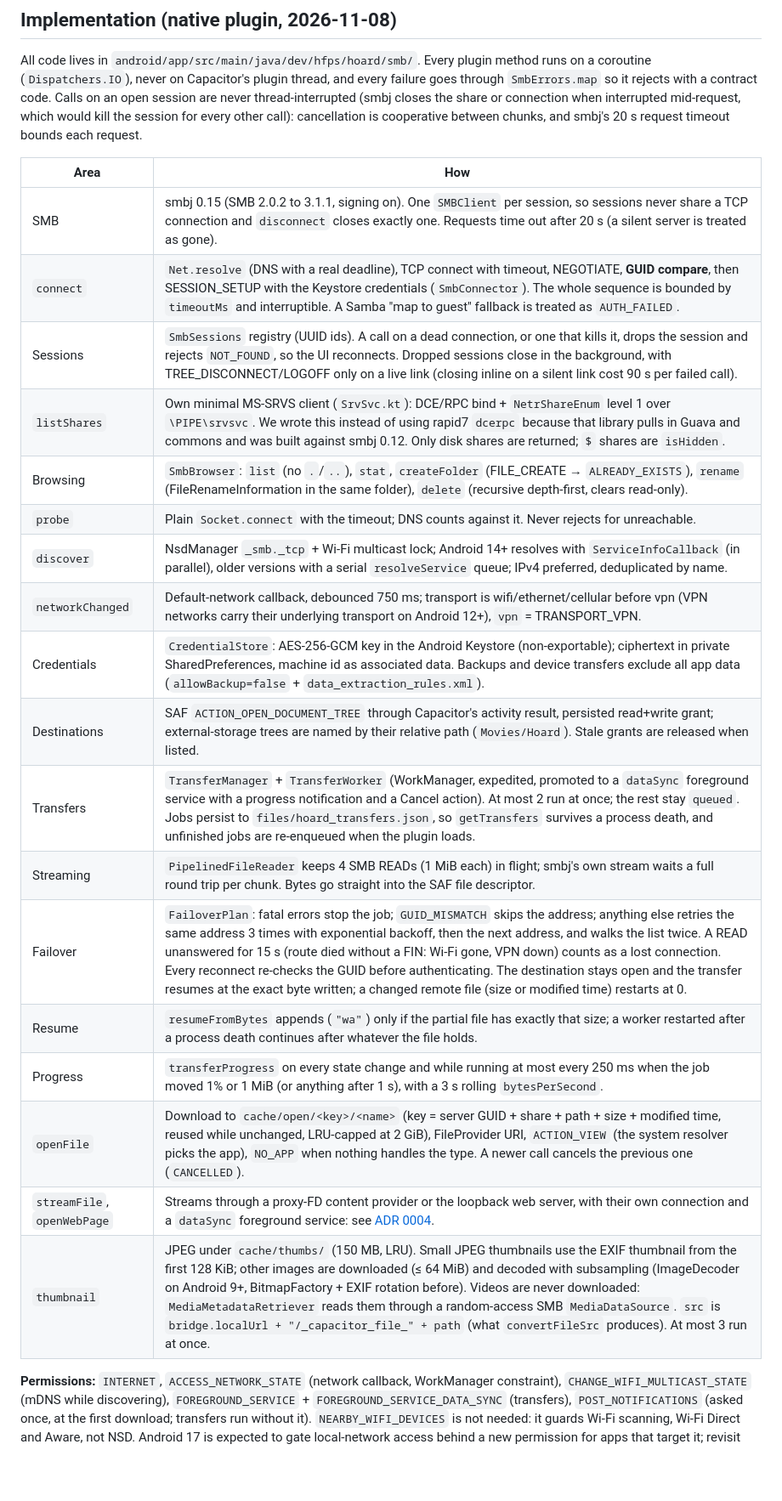
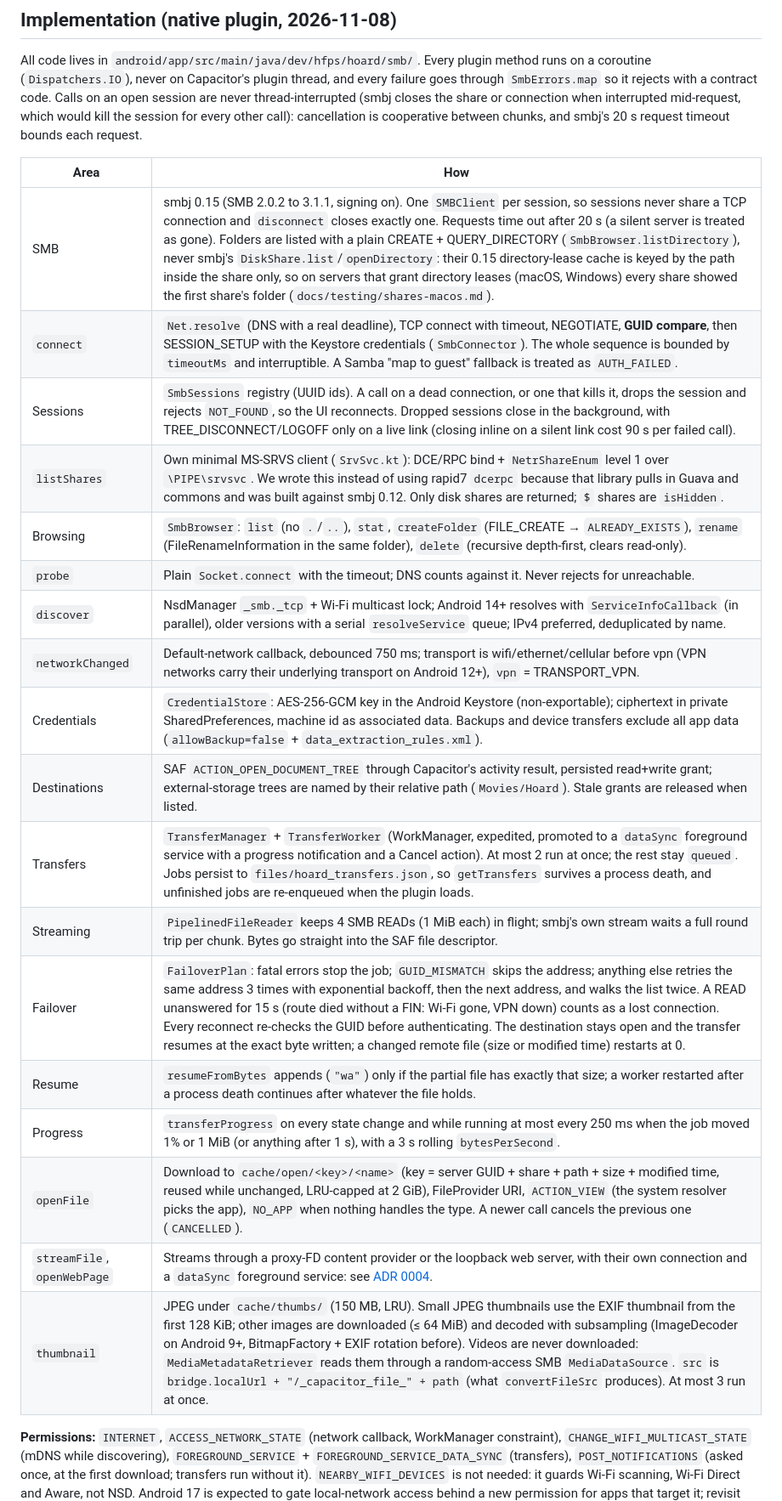
Before and after one commit to henriquefps/hoard, a Markdown page: docs/adr/0001-capacitor-native-smb-plugin.md, the part around the change. Shown at 85% size. Rendered like a GitHub page; blank space fills up the shorter version.

```diff
--- a/docs/adr/0001-capacitor-native-smb-plugin.md
+++ b/docs/adr/0001-capacitor-native-smb-plugin.md
@@ -45,26 +45,26 @@ thread-interrupted (smbj closes the share or connection when interrupted mid-req
 kill the session for every other call): cancellation is cooperative between chunks, and smbj's
 20 s request timeout bounds each request.
 
-| Area                        | How                                                                                                                                                                                                                                                                                                                                                                                                                                                                                                                    |
-| --------------------------- | ---------------------------------------------------------------------------------------------------------------------------------------------------------------------------------------------------------------------------------------------------------------------------------------------------------------------------------------------------------------------------------------------------------------------------------------------------------------------------------------------------------------------- |
-| SMB                         | smbj 0.15 (SMB 2.0.2 to 3.1.1, signing on). One `SMBClient` per session, so sessions never share a TCP connection and `disconnect` closes exactly one. Requests time out after 20 s (a silent server is treated as gone).                                                                                                                                                                                                                                                                                              |
-| `connect`                   | `Net.resolve` (DNS with a real deadline), TCP connect with timeout, NEGOTIATE, **GUID compare**, then SESSION_SETUP with the Keystore credentials (`SmbConnector`). The whole sequence is bounded by `timeoutMs` and interruptible. A Samba "map to guest" fallback is treated as `AUTH_FAILED`.                                                                                                                                                                                                                       |
-| Sessions                    | `SmbSessions` registry (UUID ids). A call on a dead connection, or one that kills it, drops the session and rejects `NOT_FOUND`, so the UI reconnects. Dropped sessions close in the background, with TREE_DISCONNECT/LOGOFF only on a live link (closing inline on a silent link cost 90 s per failed call).                                                                                                                                                                                                          |
-| `listShares`                | Own minimal MS-SRVS client (`SrvSvc.kt`): DCE/RPC bind + `NetrShareEnum` level 1 over `\PIPE\srvsvc`. We wrote this instead of using rapid7 `dcerpc` because that library pulls in Guava and commons and was built against smbj 0.12. Only disk shares are returned; `$` shares are `isHidden`.                                                                                                                                                                                                                        |
-| Browsing                    | `SmbBrowser`: `list` (no `.`/`..`), `stat`, `createFolder` (FILE_CREATE → `ALREADY_EXISTS`), `rename` (FileRenameInformation in the same folder), `delete` (recursive depth-first, clears read-only).                                                                                                                                                                                                                                                                                                                  |
-| `probe`                     | Plain `Socket.connect` with the timeout; DNS counts against it. Never rejects for unreachable.                                                                                                                                                                                                                                                                                                                                                                                                                         |
-| `discover`                  | NsdManager `_smb._tcp` + Wi-Fi multicast lock; Android 14+ resolves with `ServiceInfoCallback` (in parallel), older versions with a serial `resolveService` queue; IPv4 preferred, deduplicated by name.                                                                                                                                                                                                                                                                                                               |
-| `networkChanged`            | Default-network callback, debounced 750 ms; transport is wifi/ethernet/cellular before vpn (VPN networks carry their underlying transport on Android 12+), `vpn` = TRANSPORT_VPN.                                                                                                                                                                                                                                                                                                                                      |
-| Credentials                 | `CredentialStore`: AES-256-GCM key in the Android Keystore (non-exportable); ciphertext in private SharedPreferences, machine id as associated data. Backups and device transfers exclude all app data (`allowBackup=false` + `data_extraction_rules.xml`).                                                                                                                                                                                                                                                            |
-| Destinations                | SAF `ACTION_OPEN_DOCUMENT_TREE` through Capacitor's activity result, persisted read+write grant; external-storage trees are named by their relative path (`Movies/Hoard`). Stale grants are released when listed.                                                                                                                                                                                                                                                                                                      |
-| Transfers                   | `TransferManager` + `TransferWorker` (WorkManager, expedited, promoted to a `dataSync` foreground service with a progress notification and a Cancel action). At most 2 run at once; the rest stay `queued`. Jobs persist to `files/hoard_transfers.json`, so `getTransfers` survives a process death, and unfinished jobs are re-enqueued when the plugin loads.                                                                                                                                                       |
-| Streaming                   | `PipelinedFileReader` keeps 4 SMB READs (1 MiB each) in flight; smbj's own stream waits a full round trip per chunk. Bytes go straight into the SAF file descriptor.                                                                                                                                                                                                                                                                                                                                                   |
-| Failover                    | `FailoverPlan`: fatal errors stop the job; `GUID_MISMATCH` skips the address; anything else retries the same address 3 times with exponential backoff, then the next address, and walks the list twice. A READ unanswered for 15 s (route died without a FIN: Wi-Fi gone, VPN down) counts as a lost connection. Every reconnect re-checks the GUID before authenticating. The destination stays open and the transfer resumes at the exact byte written; a changed remote file (size or modified time) restarts at 0. |
-| Resume                      | `resumeFromBytes` appends (`"wa"`) only if the partial file has exactly that size; a worker restarted after a process death continues after whatever the file holds.                                                                                                                                                                                                                                                                                                                                                   |
-| Progress                    | `transferProgress` on every state change and while running at most every 250 ms when the job moved 1% or 1 MiB (or anything after 1 s), with a 3 s rolling `bytesPerSecond`.                                                                                                                                                                                                                                                                                                                                           |
-| `openFile`                  | Download to `cache/open/<key>/<name>` (key = server GUID + share + path + size + modified time, reused while unchanged, LRU-capped at 2 GiB), FileProvider URI, `ACTION_VIEW` (the system resolver picks the app), `NO_APP` when nothing handles the type. A newer call cancels the previous one (`CANCELLED`).                                                                                                                                                                                                        |
-| `streamFile`, `openWebPage` | Streams through a proxy-FD content provider or the loopback web server, with their own connection and a `dataSync` foreground service: see [ADR 0004](0004-streaming-and-local-web-server.md).                                                                                                                                                                                                                                                                                                                         |
-| `thumbnail`                 | JPEG under `cache/thumbs/` (150 MB, LRU). Small JPEG thumbnails use the EXIF thumbnail from the first 128 KiB; other images are downloaded (≤ 64 MiB) and decoded with subsampling (ImageDecoder on Android 9+, BitmapFactory + EXIF rotation before). Videos are never downloaded: `MediaMetadataRetriever` reads them through a random-access SMB `MediaDataSource`. `src` is `bridge.localUrl + "/_capacitor_file_" + path` (what `convertFileSrc` produces). At most 3 run at once.                                |
+| Area                        | How                                                                                                                                                                                                                                                                                                                                                                                                                                                                                                                                                                                   |
+| --------------------------- | ------------------------------------------------------------------------------------------------------------------------------------------------------------------------------------------------------------------------------------------------------------------------------------------------------------------------------------------------------------------------------------------------------------------------------------------------------------------------------------------------------------------------------------------------------------------------------------- |
+| SMB                         | smbj 0.15 (SMB 2.0.2 to 3.1.1, signing on). One `SMBClient` per session, so sessions never share a TCP connection and `disconnect` closes exactly one. Requests time out after 20 s (a silent server is treated as gone). Folders are listed with a plain CREATE + QUERY_DIRECTORY (`SmbBrowser.listDirectory`), never smbj's `DiskShare.list`/`openDirectory`: their 0.15 directory-lease cache is keyed by the path inside the share only, so on servers that grant directory leases (macOS, Windows) every share showed the first share's folder (`docs/testing/shares-macos.md`). |
+| `connect`                   | `Net.resolve` (DNS with a real deadline), TCP connect with timeout, NEGOTIATE, **GUID compare**, then SESSION_SETUP with the Keystore credentials (`SmbConnector`). The whole sequence is bounded by `timeoutMs` and interruptible. A Samba "map to guest" fallback is treated as `AUTH_FAILED`.                                                                                                                                                                                                                                                                                      |
+| Sessions                    | `SmbSessions` registry (UUID ids). A call on a dead connection, or one that kills it, drops the session and rejects `NOT_FOUND`, so the UI reconnects. Dropped sessions close in the background, with TREE_DISCONNECT/LOGOFF only on a live link (closing inline on a silent link cost 90 s per failed call).                                                                                                                                                                                                                                                                         |
+| `listShares`                | Own minimal MS-SRVS client (`SrvSvc.kt`): DCE/RPC bind + `NetrShareEnum` level 1 over `\PIPE\srvsvc`. We wrote this instead of using rapid7 `dcerpc` because that library pulls in Guava and commons and was built against smbj 0.12. Only disk shares are returned; `$` shares are `isHidden`.                                                                                                                                                                                                                                                                                       |
+| Browsing                    | `SmbBrowser`: `list` (no `.`/`..`), `stat`, `createFolder` (FILE_CREATE → `ALREADY_EXISTS`), `rename` (FileRenameInformation in the same folder), `delete` (recursive depth-first, clears read-only).                                                                                                                                                                                                                                                                                                                                                                                 |
+| `probe`                     | Plain `Socket.connect` with the timeout; DNS counts against it. Never rejects for unreachable.                                                                                                                                                                                                                                                                                                                                                                                                                                                                                        |
+| `discover`                  | NsdManager `_smb._tcp` + Wi-Fi multicast lock; Android 14+ resolves with `ServiceInfoCallback` (in parallel), older versions with a serial `resolveService` queue; IPv4 preferred, deduplicated by name.                                                                                                                                                                                                                                                                                                                                                                              |
+| `networkChanged`            | Default-network callback, debounced 750 ms; transport is wifi/ethernet/cellular before vpn (VPN networks carry their underlying transport on Android 12+), `vpn` = TRANSPORT_VPN.                                                                                                                                                                                                                                                                                                                                                                                                     |
+| Credentials                 | `CredentialStore`: AES-256-GCM key in the Android Keystore (non-exportable); ciphertext in private SharedPreferences, machine id as associated data. Backups and device transfers exclude all app data (`allowBackup=false` + `data_extraction_rules.xml`).                                                                                                                                                                                                                                                                                                                           |
+| Destinations                | SAF `ACTION_OPEN_DOCUMENT_TREE` through Capacitor's activity result, persisted read+write grant; external-storage trees are named by their relative path (`Movies/Hoard`). Stale grants are released when listed.                                                                                                                                                                                                                                                                                                                                                                     |
+| Transfers                   | `TransferManager` + `TransferWorker` (WorkManager, expedited, promoted to a `dataSync` foreground service with a progress notification and a Cancel action). At most 2 run at once; the rest stay `queued`. Jobs persist to `files/hoard_transfers.json`, so `getTransfers` survives a process death, and unfinished jobs are re-enqueued when the plugin loads.                                                                                                                                                                                                                      |
+| Streaming                   | `PipelinedFileReader` keeps 4 SMB READs (1 MiB each) in flight; smbj's own stream waits a full round trip per chunk. Bytes go straight into the SAF file descriptor.                                                                                                                                                                                                                                                                                                                                                                                                                  |
+| Failover                    | `FailoverPlan`: fatal errors stop the job; `GUID_MISMATCH` skips the address; anything else retries the same address 3 times with exponential backoff, then the next address, and walks the list twice. A READ unanswered for 15 s (route died without a FIN: Wi-Fi gone, VPN down) counts as a lost connection. Every reconnect re-checks the GUID before authenticating. The destination stays open and the transfer resumes at the exact byte written; a changed remote file (size or modified time) restarts at 0.                                                                |
+| Resume                      | `resumeFromBytes` appends (`"wa"`) only if the partial file has exactly that size; a worker restarted after a process death continues after whatever the file holds.                                                                                                                                                                                                                                                                                                                                                                                                                  |
+| Progress                    | `transferProgress` on every state change and while running at most every 250 ms when the job moved 1% or 1 MiB (or anything after 1 s), with a 3 s rolling `bytesPerSecond`.                                                                                                                                                                                                                                                                                                                                                                                                          |
+| `openFile`                  | Download to `cache/open/<key>/<name>` (key = server GUID + share + path + size + modified time, reused while unchanged, LRU-capped at 2 GiB), FileProvider URI, `ACTION_VIEW` (the system resolver picks the app), `NO_APP` when nothing handles the type. A newer call cancels the previous one (`CANCELLED`).                                                                                                                                                                                                                                                                       |
+| `streamFile`, `openWebPage` | Streams through a proxy-FD content provider or the loopback web server, with their own connection and a `dataSync` foreground service: see [ADR 0004](0004-streaming-and-local-web-server.md).                                                                                                                                                                                                                                                                                                                                                                                        |
+| `thumbnail`                 | JPEG under `cache/thumbs/` (150 MB, LRU). Small JPEG thumbnails use the EXIF thumbnail from the first 128 KiB; other images are downloaded (≤ 64 MiB) and decoded with subsampling (ImageDecoder on Android 9+, BitmapFactory + EXIF rotation before). Videos are never downloaded: `MediaMetadataRetriever` reads them through a random-access SMB `MediaDataSource`. `src` is `bridge.localUrl + "/_capacitor_file_" + path` (what `convertFileSrc` produces). At most 3 run at once.                                                                                               |
 
 **Permissions:** `INTERNET`, `ACCESS_NETWORK_STATE` (network callback, WorkManager constraint),
 `CHANGE_WIFI_MULTICAST_STATE` (mDNS while discovering), `FOREGROUND_SERVICE` +
```
Also changed, not shown: docs/testing/shares-macos.md (added, +74 -0 lines), docs/testing/shares-macos/emu-Macintosh_HD.png (added), 5 other files.
